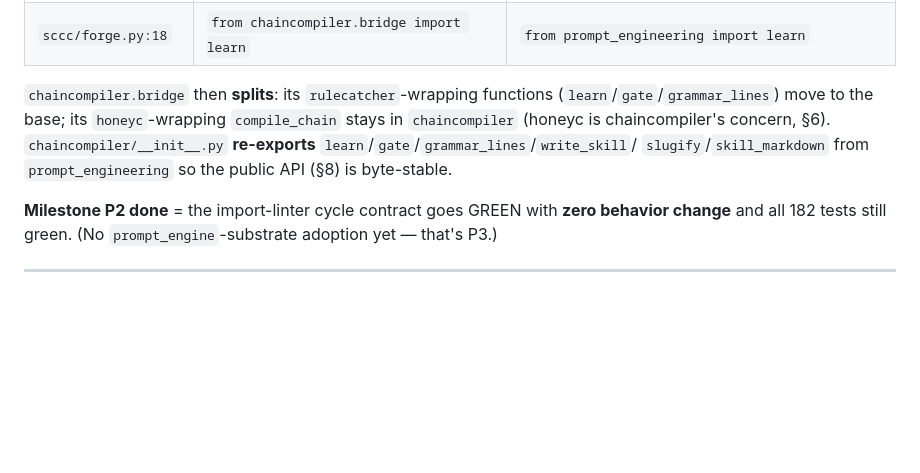
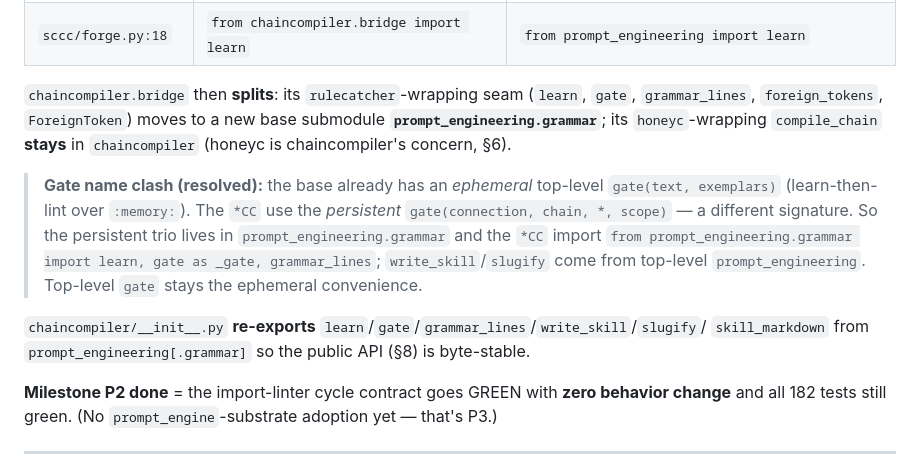
Before and after one commit to sancovp/chaincompiler, a Markdown page: REBUILD-SPEC.md, the part around the change. Rendered like a GitHub page; blank space fills up the shorter version.

Commit message:
REBUILD-SPEC §4: resolve gate name-clash (persistent -> prompt_engineering.grammar; ephemeral stays top-level)
Co-Authored-By: Claude Opus 4.8 <noreply@anthropic.com>

```diff
--- a/REBUILD-SPEC.md
+++ b/REBUILD-SPEC.md
@@ -144,10 +144,18 @@ Repoint the seven back-edges. `<base>` = `prompt_engineering`.
 | `sccc/forge.py:17` | `from chaincompiler.bridge import gate as cp_gate` | `from prompt_engineering import gate as cp_gate` |
 | `sccc/forge.py:18` | `from chaincompiler.bridge import learn` | `from prompt_engineering import learn` |
 
-`chaincompiler.bridge` then **splits**: its `rulecatcher`-wrapping functions (`learn`/`gate`/`grammar_lines`)
-move to the base; its `honeyc`-wrapping `compile_chain` stays in `chaincompiler` (honeyc is chaincompiler's
-concern, §6). `chaincompiler/__init__.py` **re-exports** `learn`/`gate`/`grammar_lines`/`write_skill`/
-`slugify`/`skill_markdown` from `prompt_engineering` so the public API (§8) is byte-stable.
+`chaincompiler.bridge` then **splits**: its `rulecatcher`-wrapping seam (`learn`, `gate`, `grammar_lines`,
+`foreign_tokens`, `ForeignToken`) moves to a new base submodule **`prompt_engineering.grammar`**; its
+`honeyc`-wrapping `compile_chain` **stays** in `chaincompiler` (honeyc is chaincompiler's concern, §6).
+
+> **Gate name clash (resolved):** the base already has an *ephemeral* top-level `gate(text, exemplars)`
+> (learn-then-lint over `:memory:`). The `*CC` use the *persistent* `gate(connection, chain, *, scope)` —
+> a different signature. So the persistent trio lives in `prompt_engineering.grammar` and the `*CC` import
+> `from prompt_engineering.grammar import learn, gate as _gate, grammar_lines`; `write_skill`/`slugify`
+> come from top-level `prompt_engineering`. Top-level `gate` stays the ephemeral convenience.
+
+`chaincompiler/__init__.py` **re-exports** `learn`/`gate`/`grammar_lines`/`write_skill`/`slugify`/
+`skill_markdown` from `prompt_engineering[.grammar]` so the public API (§8) is byte-stable.
 
 **Milestone P2 done** = the import-linter cycle contract goes GREEN with **zero behavior change** and
 all 182 tests still green. (No `prompt_engine`-substrate adoption yet — that's P3.)
```
